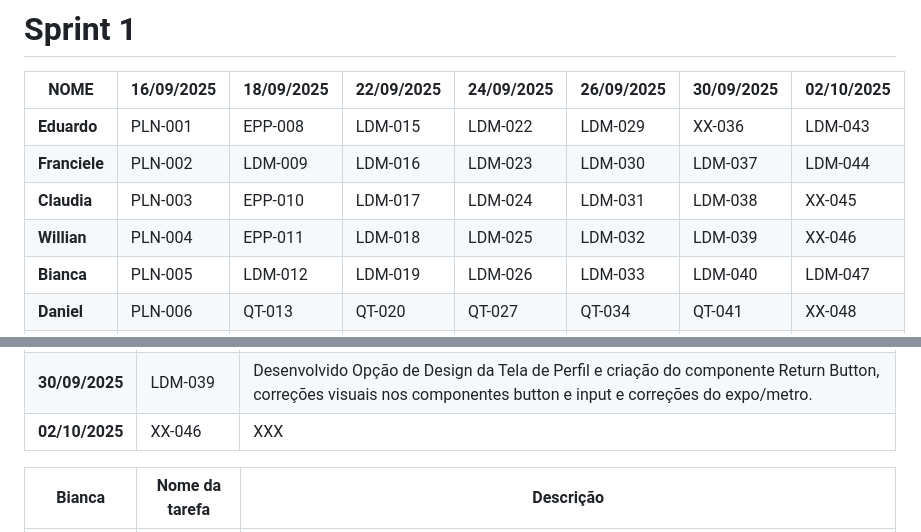
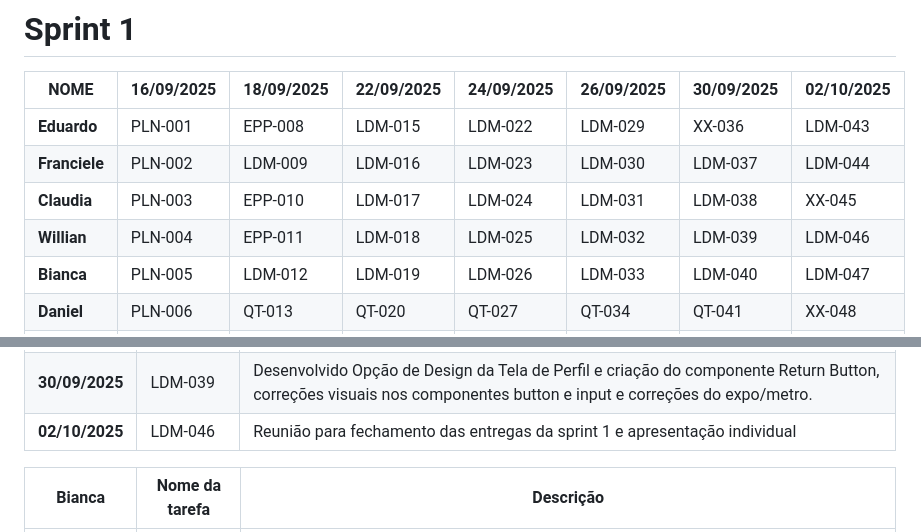
Before and after one commit to ThePerryDev/MindCare, a Markdown page: README.md, 2 parts joined by grey strips. GitHub-like rendering.

Commit message:
LDM-046 Reunião para fechamento das entregas da sprint 1 e apresentação individual

```diff
--- a/README.md
+++ b/README.md
@@ -8,7 +8,7 @@
 | **Eduardo**   | PLN-001 | EPP-008 | LDM-015 | LDM-022 | LDM-029 | XX-036 | LDM-043 |
 | **Franciele**    | PLN-002 | LDM-009 | LDM-016 | LDM-023 | LDM-030 | LDM-037 | LDM-044 |
 | **Claudia**    | PLN-003 | EPP-010 | LDM-017 | LDM-024 | LDM-031 | LDM-038 | XX-045 |
-| **Willian** | PLN-004 | EPP-011 | LDM-018 | LDM-025 | LDM-032 | LDM-039 | XX-046 |
+| **Willian** | PLN-004 | EPP-011 | LDM-018 | LDM-025 | LDM-032 | LDM-039 | LDM-046 |
 | **Bianca**   | PLN-005 | LDM-012 | LDM-019 | LDM-026 | LDM-033 | LDM-040 | LDM-047 |
 | **Daniel**   | PLN-006 | QT-013 | QT-020 | QT-027 | QT-034 |QT-041 | XX-048 |
 | **Heclair**   | PLN-007 | PLN-014 | PLN-021 | PLN-028 | PLN-035 | XX-042 | LDN-049 |
@@ -51,7 +51,7 @@
 | **24/09/2025**   | LDM-025 | Desenvolvido Opção de Design das Telas de Home e Chatbot. |
 | **26/09/2025**   | LDM-032 | Desenvolvido Opção de Design das Telas de Check de Sentimento, Trilhas e Configurações. |
 | **30/09/2025**   | LDM-039 | Desenvolvido Opção de Design da Tela de Perfil e criação do componente Return Button, correções visuais nos componentes button e input e correções do expo/metro. |
-| **02/10/2025**   | XX-046 | XXX |
+| **02/10/2025**   | LDM-046 | Reunião para fechamento das entregas da sprint 1 e apresentação individual |
 
 | **Bianca**   | **Nome da tarefa** | **Descrição** |
 |-----------|---------------|---------------|
```
